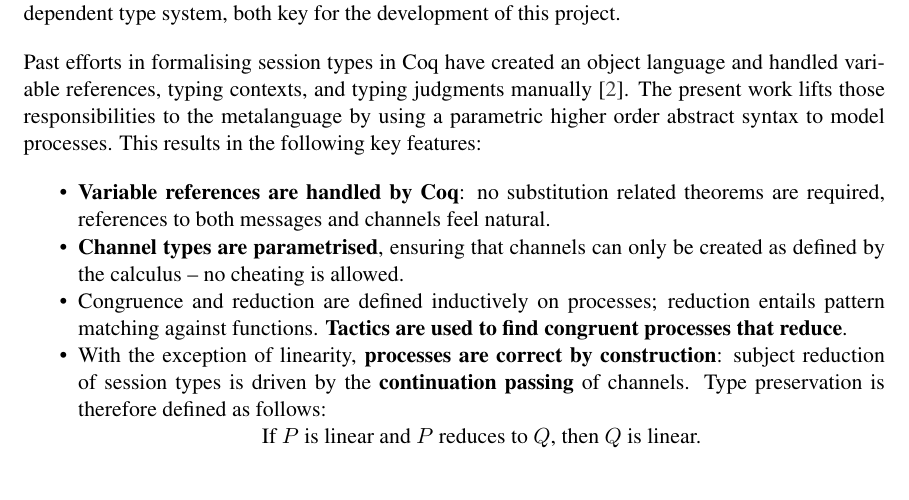
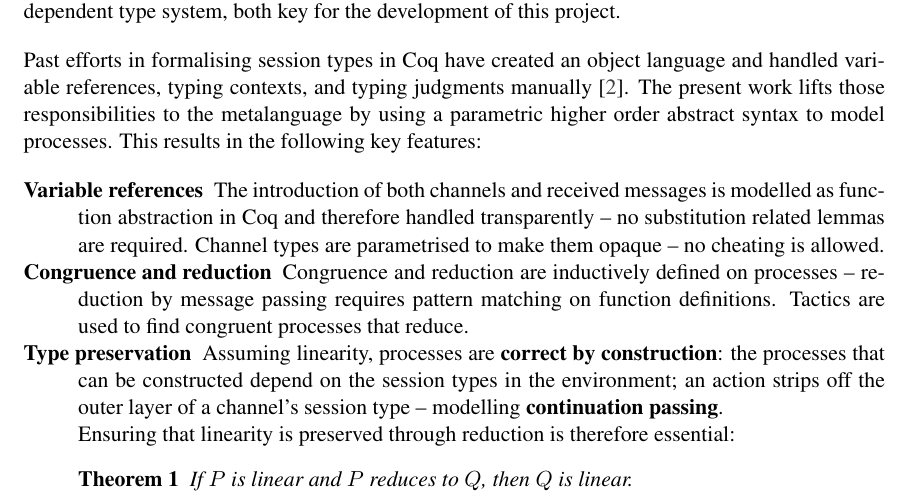
Before and after one commit to umazalakain/session-types-coq, a LaTeX thesis (report/mproj.tex): part of page 6 of 7, cut so that both start at the same text. Compiled offline with pdfLaTeX.

Commit message:
Rewrite the bullet points in the introduction

```diff
--- a/report/mproj.tex
+++ b/report/mproj.tex
@@ -37,6 +37,8 @@
 
 % Add bibliography to TOC
 \usepackage[nottoc,numbib]{tocbibind}
+
+\newtheorem{theorem}{Theorem}
 
 % for alternative page numbering use the following package
 % and see documentation for commands
@@ -121,23 +123,30 @@ and handled variable references, typing contexts, and typing judgments manually
 metalanguage by using a parametric higher order abstract syntax to model
 processes. This results in the following key features:
 
-\begin{itemize}
-    \item \textbf{Variable references are handled by Coq}: no substitution
-        related theorems are required, references to both messages and channels
-        feel natural.
-    \item \textbf{Channel types are parametrised}, ensuring that channels can
-        only be created as defined by the calculus -- no cheating is allowed.
-    \item Congruence and reduction are defined inductively on processes;
-        reduction entails pattern matching against functions. \textbf{Tactics
-        are used to find congruent processes that reduce}.
-    \item With the exception of linearity, \textbf{processes are correct by
-        construction}: subject reduction of session types is driven by the
-        \textbf{continuation passing} of channels. Type preservation is
-        therefore defined as follows:
+\begin{description}
+    \item [Variable references]
+        The introduction of both channels and received messages is modelled as
+        function abstraction in Coq and therefore handled transparently -- no
+        substitution related lemmas are required. Channel types are parametrised
+        to make them opaque -- no cheating is allowed.
 
-    \centering
+    \item [Congruence and reduction]
+        Congruence and reduction are inductively defined on processes --
+        reduction by message passing requires pattern matching on function
+        definitions. Tactics are used to find congruent processes that reduce.
+
+    \item [Type preservation]
+        Assuming linearity, processes are \textbf{correct by construction}:
+        the processes that can be constructed depend on the session types in the
+        environment; an action strips off the outer layer of a channel's session
+        type -- modelling \textbf{continuation passing}.
+
+        Ensuring that linearity is preserved through reduction is therefore
+        essential:
+        \begin{theorem}
         If $P$ is linear and $P$ reduces to $Q$, then $Q$ is linear.
-\end{itemize}
+        \end{theorem}
+\end{description}
 
 
 %%%%%%%%%%%%%%%%%%%%%%%%%%%%%%%%%%%%%%%%%%%%%%%%%%%%%%%%%%%%%%%%%%%
```
